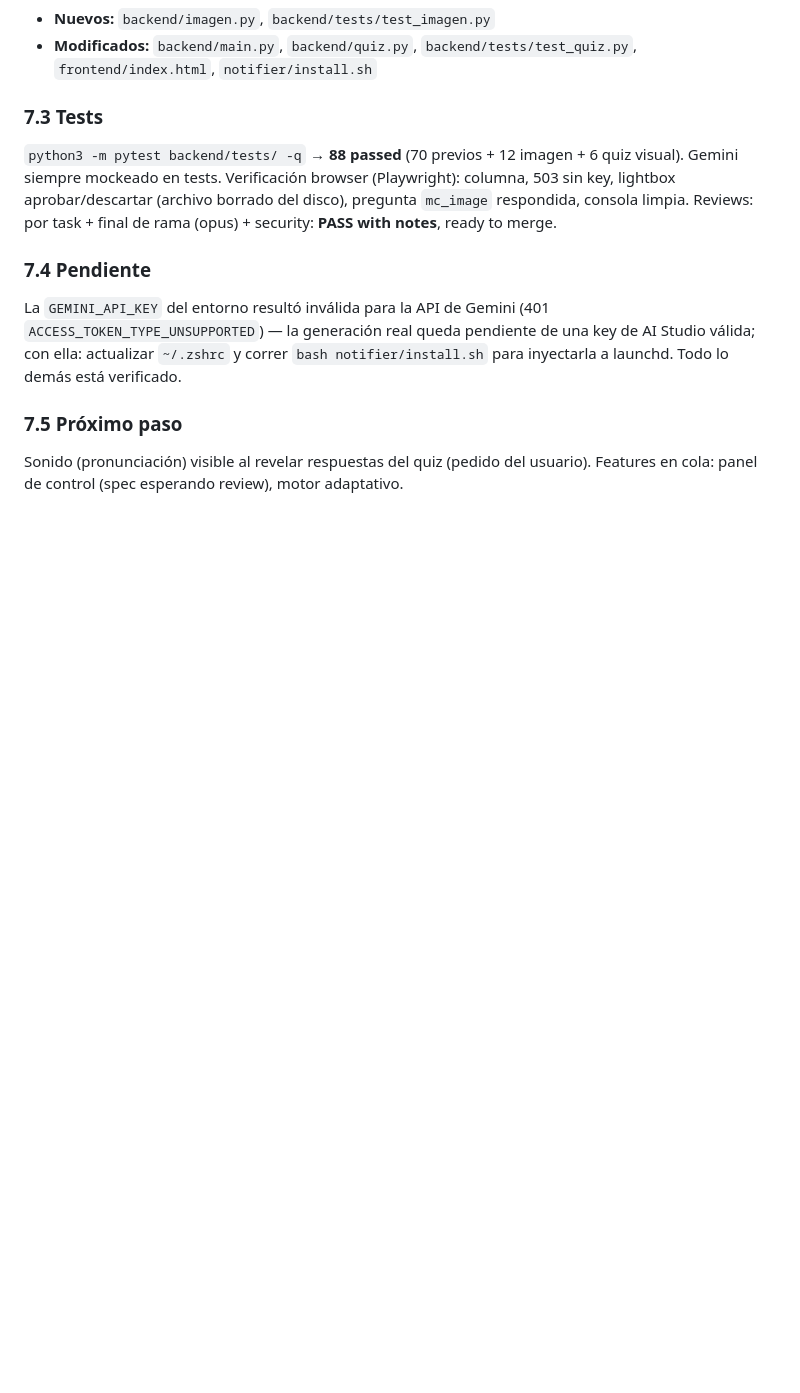
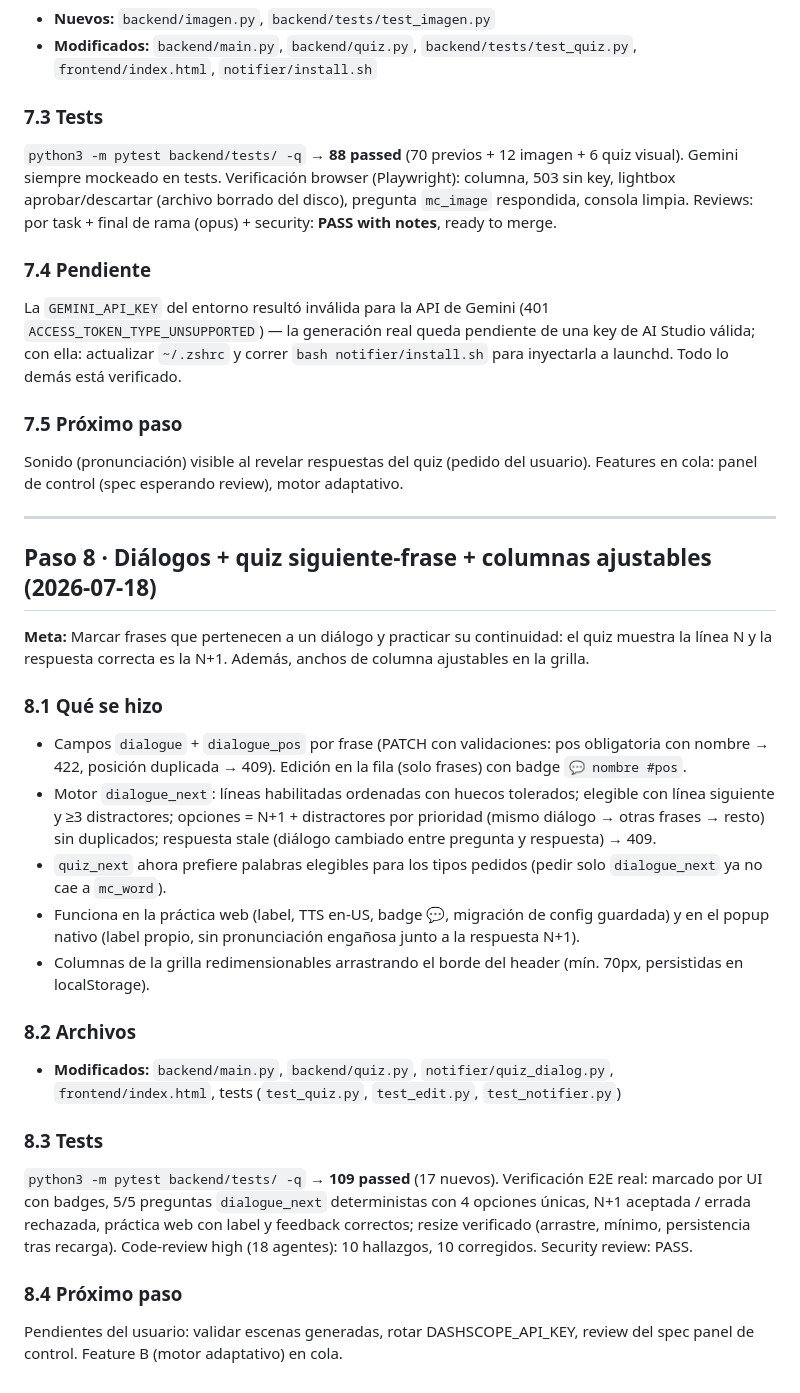
Before and after one commit to josmuniz/english_learning, a Markdown page: docs/BITACORA.md, the part around the change. Rendered like a GitHub page; blank space fills up the shorter version.

Commit message:
docs: bitácora paso 8 — diálogos + resize de columnas
Co-Authored-By: Claude Fable 5 <noreply@anthropic.com>

```diff
--- a/docs/BITACORA.md
+++ b/docs/BITACORA.md
@@ -328,3 +328,29 @@ La `GEMINI_API_KEY` del entorno resultó inválida para la API de Gemini (401 `A
 ### 7.5 Próximo paso
 
 Sonido (pronunciación) visible al revelar respuestas del quiz (pedido del usuario). Features en cola: panel de control (spec esperando review), motor adaptativo.
+
+---
+
+## Paso 8 · Diálogos + quiz siguiente-frase + columnas ajustables (2026-07-18)
+
+**Meta:** Marcar frases que pertenecen a un diálogo y practicar su continuidad: el quiz muestra la línea N y la respuesta correcta es la N+1. Además, anchos de columna ajustables en la grilla.
+
+### 8.1 Qué se hizo
+
+- Campos `dialogue` + `dialogue_pos` por frase (PATCH con validaciones: pos obligatoria con nombre → 422, posición duplicada → 409). Edición en la fila (solo frases) con badge `💬 nombre #pos`.
+- Motor `dialogue_next`: líneas habilitadas ordenadas con huecos tolerados; elegible con línea siguiente y ≥3 distractores; opciones = N+1 + distractores por prioridad (mismo diálogo → otras frases → resto) sin duplicados; respuesta stale (diálogo cambiado entre pregunta y respuesta) → 409.
+- `quiz_next` ahora prefiere palabras elegibles para los tipos pedidos (pedir solo `dialogue_next` ya no cae a `mc_word`).
+- Funciona en la práctica web (label, TTS en-US, badge 💬, migración de config guardada) y en el popup nativo (label propio, sin pronunciación engañosa junto a la respuesta N+1).
+- Columnas de la grilla redimensionables arrastrando el borde del header (mín. 70px, persistidas en localStorage).
+
+### 8.2 Archivos
+
+- **Modificados:** `backend/main.py`, `backend/quiz.py`, `notifier/quiz_dialog.py`, `frontend/index.html`, tests (`test_quiz.py`, `test_edit.py`, `test_notifier.py`)
+
+### 8.3 Tests
+
+`python3 -m pytest backend/tests/ -q` → **109 passed** (17 nuevos). Verificación E2E real: marcado por UI con badges, 5/5 preguntas `dialogue_next` deterministas con 4 opciones únicas, N+1 aceptada / errada rechazada, práctica web con label y feedback correctos; resize verificado (arrastre, mínimo, persistencia tras recarga). Code-review high (18 agentes): 10 hallazgos, 10 corregidos. Security review: PASS.
+
+### 8.4 Próximo paso
+
+Pendientes del usuario: validar escenas generadas, rotar DASHSCOPE_API_KEY, review del spec panel de control. Feature B (motor adaptativo) en cola.
```
